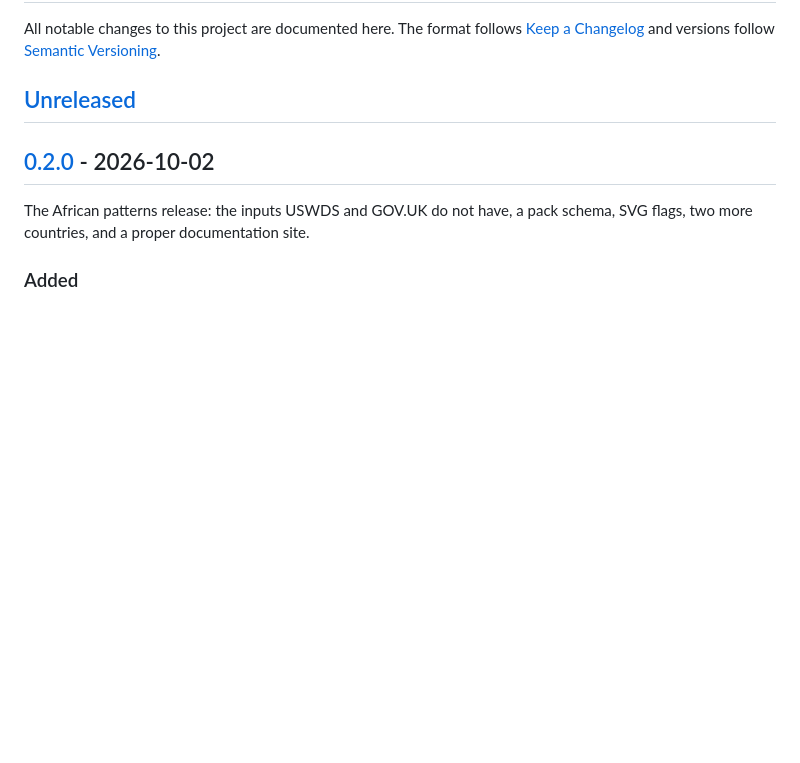
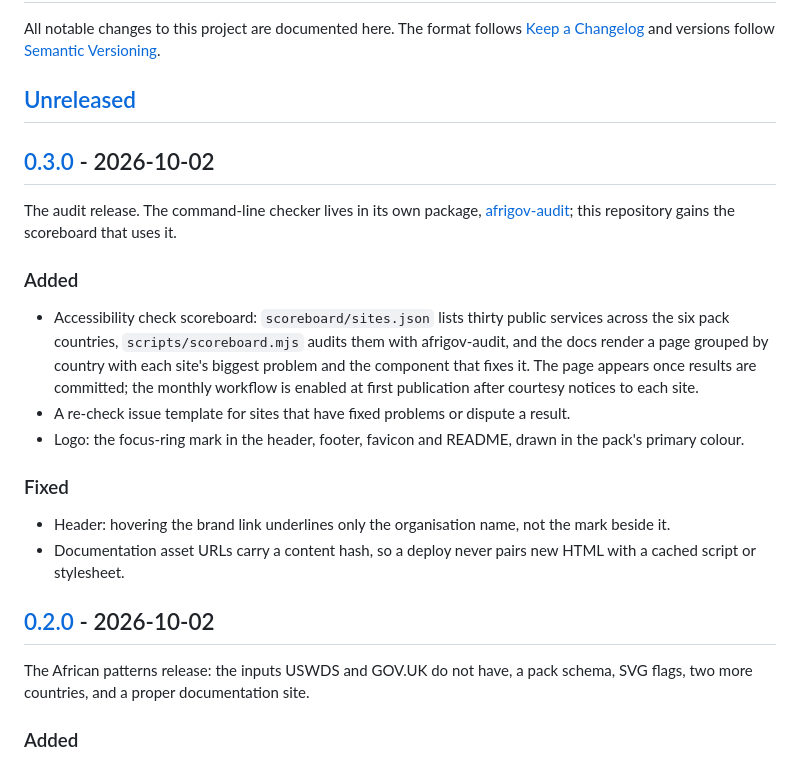
Before and after one commit to afrigov/afrigov, a Markdown page: CHANGELOG.md, the part around one of its changes. GitHub-like rendering; blank space fills up the shorter version.

Commit message:
docs: changelog and roadmap for 0.3.0
Co-Authored-By: Claude Fable 5.1 <noreply@anthropic.com>

```diff
--- a/CHANGELOG.md
+++ b/CHANGELOG.md
@@ -5,6 +5,21 @@ All notable changes to this project are documented here. The format follows
 [Semantic Versioning](https://semver.org/).
 
 ## [Unreleased]
+
+## [0.3.0] - 2026-10-02
+
+The audit release. The command-line checker lives in its own package, [afrigov-audit](https://github.com/omoyolab/afrigov-audit); this repository gains the scoreboard that uses it.
+
+### Added
+
+- Accessibility check scoreboard: `scoreboard/sites.json` lists thirty public services across the six pack countries, `scripts/scoreboard.mjs` audits them with afrigov-audit, and the docs render a page grouped by country with each site's biggest problem and the component that fixes it. The page appears once results are committed; the monthly workflow is enabled at first publication after courtesy notices to each site.
+- A re-check issue template for sites that have fixed problems or dispute a result.
+- Logo: the focus-ring mark in the header, footer, favicon and README, drawn in the pack's primary colour.
+
+### Fixed
+
+- Header: hovering the brand link underlines only the organisation name, not the mark beside it.
+- Documentation asset URLs carry a content hash, so a deploy never pairs new HTML with a cached script or stylesheet.
 
 ## [0.2.0] - 2026-10-02
 
```
Also changed, not shown: other parts of CHANGELOG.md (+2 -1 lines), README.md (+1 -1 lines).
